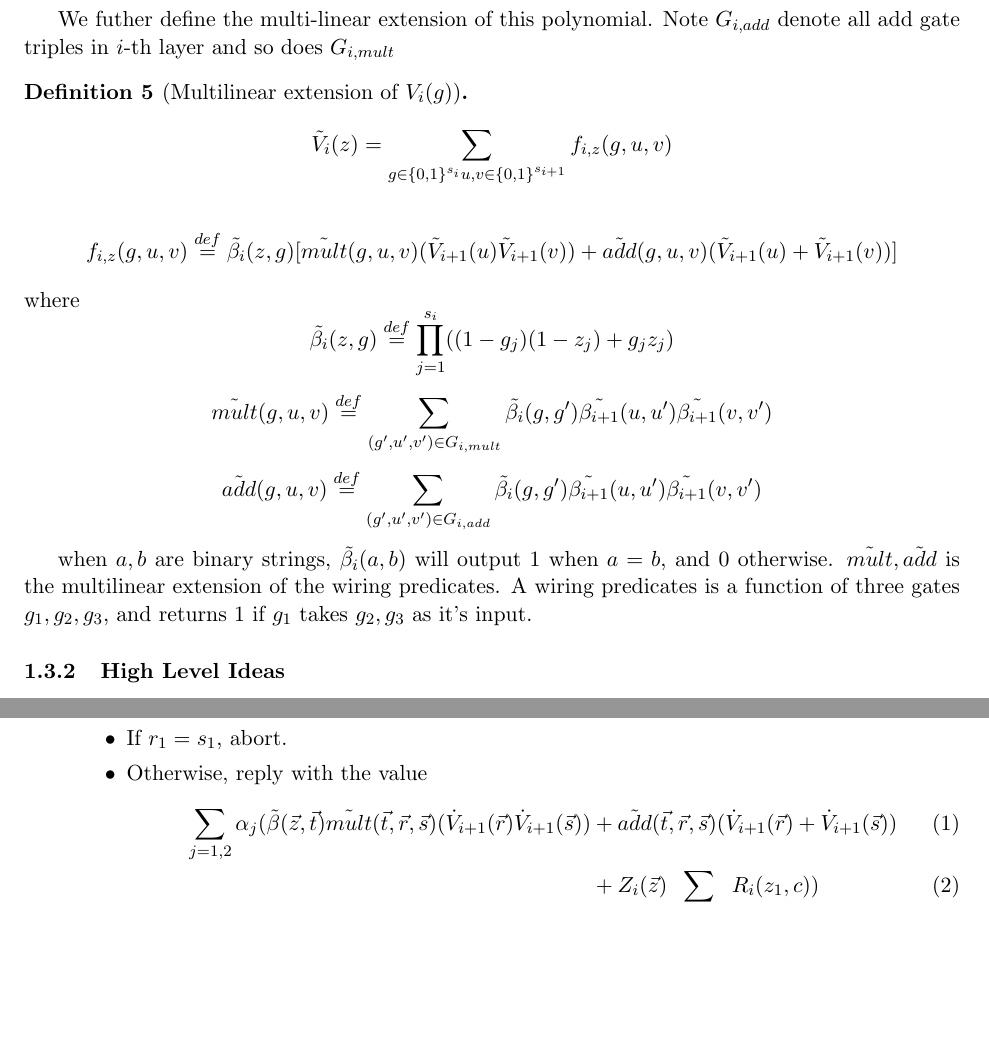
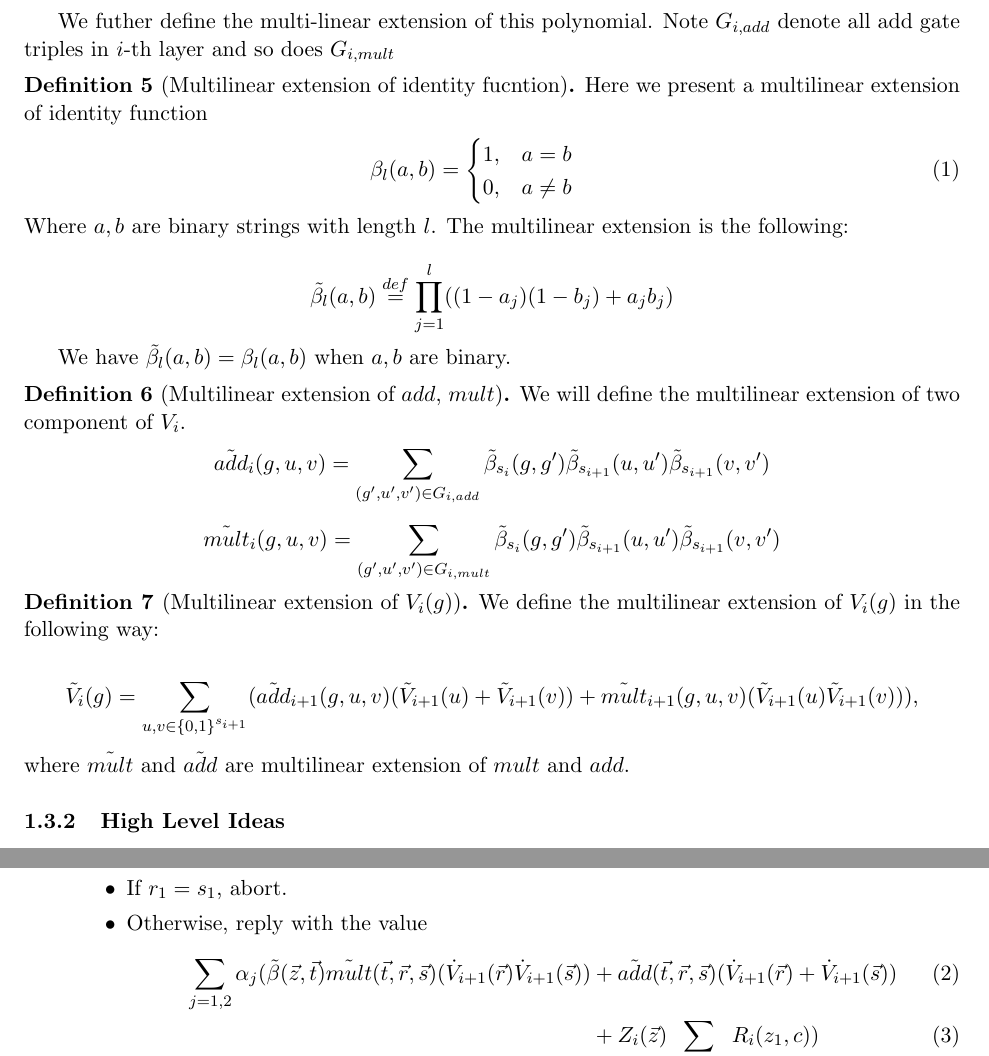
Before and after one commit to sunblaze-ucb/Libra, a LaTeX document (paper/manuscript/fastZKP.tex, which reads paper/manuscript/CMT.tex): two parts of pages 3 and 15 of 16, joined at a grey line, cut so that both start at the same text, the shorter picture padded with empty space. Compiled offline with pdfLaTeX.

Commit message:
auto commit

```diff
--- a/paper/manuscript/CMT.tex
+++ b/paper/manuscript/CMT.tex
@@ -11,19 +11,44 @@ We define the polynomial for each layer as follows:
 
 We futher define the multi-linear extension of this polynomial. Note $G_{i,add}$ denote all add gate triples in $i$-th layer and so does $G_{i,mult}$
 
+\begin{definition}[Multilinear extension of identity fucntion]
+Here we present a multilinear extension of identity function
+\begin{eqnarray}\beta_{l}(a, b)=
+	\begin{cases}
+	1, &a=b\cr 0, &a\neq b
+	\end{cases}
+\end{eqnarray}
+Where $a, b$ are binary strings with length $l$. The multilinear extension is the following:
+
+$$\tilde{\beta_{l}}(a,b)\overset{def}{=}\prod_{j=1}^{l}((1-a_{j})(1-b_{j})+a_{j}b_{j})$$
+
+We have $\tilde{\beta_{l}}(a,b)=\beta_{l}(a, b)$ when $a, b$ are binary.
+\end{definition}
+
+\begin{definition}[Multilinear extension of $add$, $mult$]
+We will define the multilinear extension of two component of $V_i$.
+$$\tilde{add}_{i}(g, u, v)=\sum_{(g', u', v') \in G_{i, add}}\tilde{\beta}_{s_i}(g, g')\tilde{\beta}_{s_{i+1}}(u, u')\tilde{\beta}_{s_{i+1}}(v, v')$$
+
+$$\tilde{mult}_{i}(g, u, v)=\sum_{(g', u', v') \in G_{i, mult}}\tilde{\beta}_{s_i}(g, g')\tilde{\beta}_{s_{i+1}}(u, u')\tilde{\beta}_{s_{i+1}}(v, v')$$
+\end{definition}
+
 \begin{definition}[Multilinear extension of $V_i(g)$]
 	\label{def::multilinear}
-	$$\tilde{V}_{i}(z)=\sum_{g\in\{0,1\}^{s_i} u, v\in \{0,1\}^{s_{i+1}}}f_{i,z}(g,u,v)$$
+	%$$\tilde{V}_{i}(z)=\sum_{g\in\{0,1\}^{s_i} u, v\in \{0,1\}^{s_{i+1}}}f_{i,z}(g,u,v)$$
 
-	$$f_{i,z}(g,u,v)\overset{def}{=}\tilde{\beta_{i}}(z, g)[\tilde{mult}(g, u, v)(\tilde{V}_{i+1}(u)\tilde{V}_{i+1}(v))+\tilde{add}(g,u,v)(\tilde{V}_{i+1}(u)+\tilde{V}_{i+1}(v))]$$
-	where $$\tilde{\beta_{i}}(z,g)\overset{def}{=}\prod_{j=1}^{s_{i}}((1-g_{j})(1-z_{j})+g_{j}z_{j})$$
+	%$$f_{i,z}(g,u,v)\overset{def}{=}\tilde{\beta_{i}}(z, g)[\tilde{mult}(g, u, v)(\tilde{V}_{i+1}(u)\tilde{V}_{i+1}(v))+\tilde{add}(g,u,v)(\tilde{V}_{i+1}(u)+\tilde{V}_{i+1}(v))]$$
+	%where $$\tilde{\beta_{i}}(z,g)\overset{def}{=}\prod_{j=1}^{s_{i}}((1-g_{j})(1-z_{j})+g_{j}z_{j})$$
 
-	$$\tilde{mult}(g,u,v)\overset{def}{=}\sum_{(g', u', v')\in G_{i,mult}}\tilde{\beta_{i}}(g,g')\tilde{\beta_{i+1}}(u,u')\tilde{\beta_{i+1}}(v,v')$$
+	%$$\tilde{mult}(g,u,v)\overset{def}{=}\sum_{(g', u', v')\in G_{i,mult}}\tilde{\beta_{i}}(g,g')\tilde{\beta_{i+1}}(u,u')\tilde{\beta_{i+1}}(v,v')$$
 
-	$$\tilde{add}(g,u,v)\overset{def}{=}\sum_{(g', u', v')\in G_{i,add}}\tilde{\beta_{i}}(g,g')\tilde{\beta_{i+1}}(u,u')\tilde{\beta_{i+1}}(v,v')$$
+	%$$\tilde{add}(g,u,v)\overset{def}{=}\sum_{(g', u', v')\in G_{i,add}}\tilde{\beta_{i}}(g,g')\tilde{\beta_{i+1}}(u,u')\tilde{\beta_{i+1}}(v,v')$$
 
-	when $a, b$ are binary strings, $\tilde{\beta_{i}}(a, b)$ will output $1$ when $a=b$, and $0$ otherwise. $\tilde{mult},\tilde{add}$ is the multilinear extension of the wiring predicates. A wiring predicates is a function of three gates $g_1, g_2, g_3$, and returns $1$ if $g_1$ takes $g_2, g_3$ as it's input.
+	%when $a, b$ are binary strings, $\tilde{\beta_{i}}(a, b)$ will output $1$ when $a=b$, and $0$ otherwise. $\tilde{mult},\tilde{add}$ is the multilinear extension of the wiring predicates. A wiring predicates is a function of three gates $g_1, g_2, g_3$, and returns $1$ if $g_1$ takes $g_2, g_3$ as it's input.
 
+	We define the multilinear extension of $V_i(g)$ in the following way:
+
+	$$\tilde{V}_i(g)=\sum_{u, v \in \{0,1\}^{s_{i+1}}}(\tilde{add}_{i+1}(g, u, v)(\tilde{V}_{i+1}(u)+\tilde{V}_{i+1}(v))+\tilde{mult}_{i+1}(g,u,v)(\tilde{V}_{i+1}(u)\tilde{V}_{i+1}(v)))\textnormal{,}$$
+	where $\tilde{mult}$ and $\tilde{add}$ are multilinear extension of $mult$ and $add$.
 \end{definition}
 
 \subsubsection{High Level Ideas}
```
